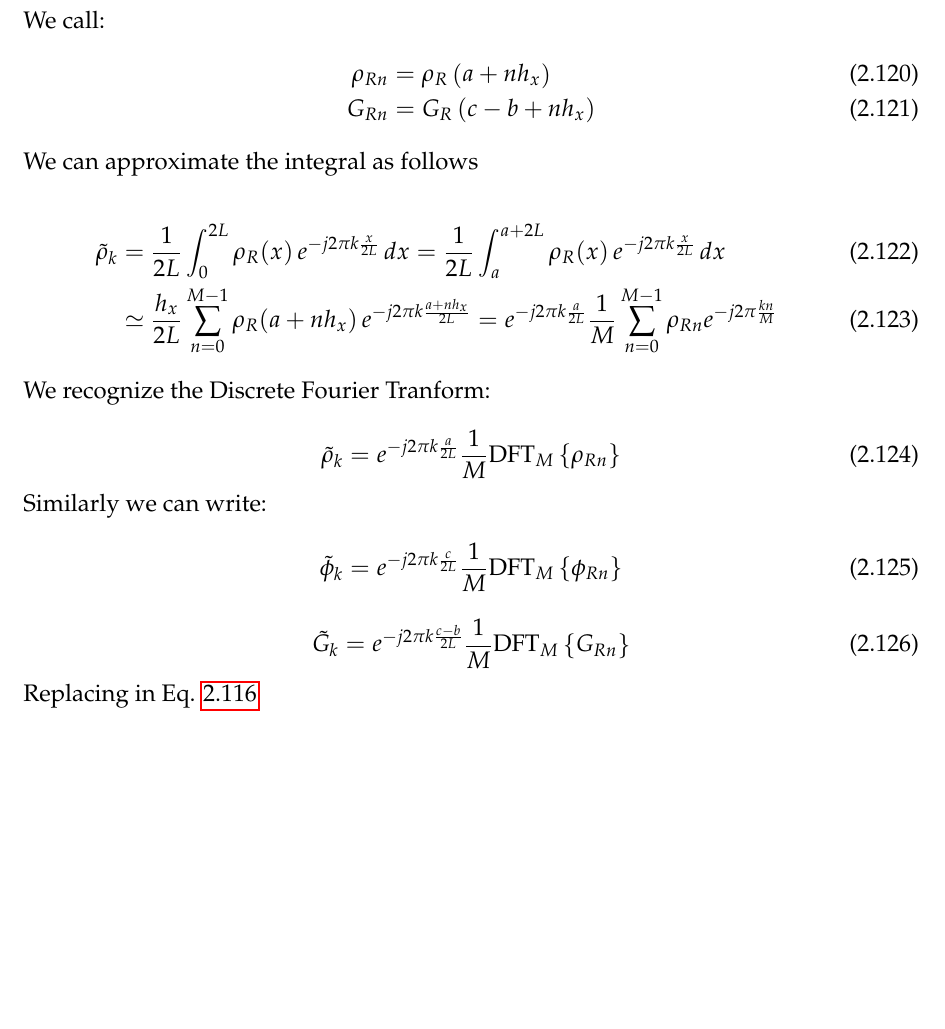
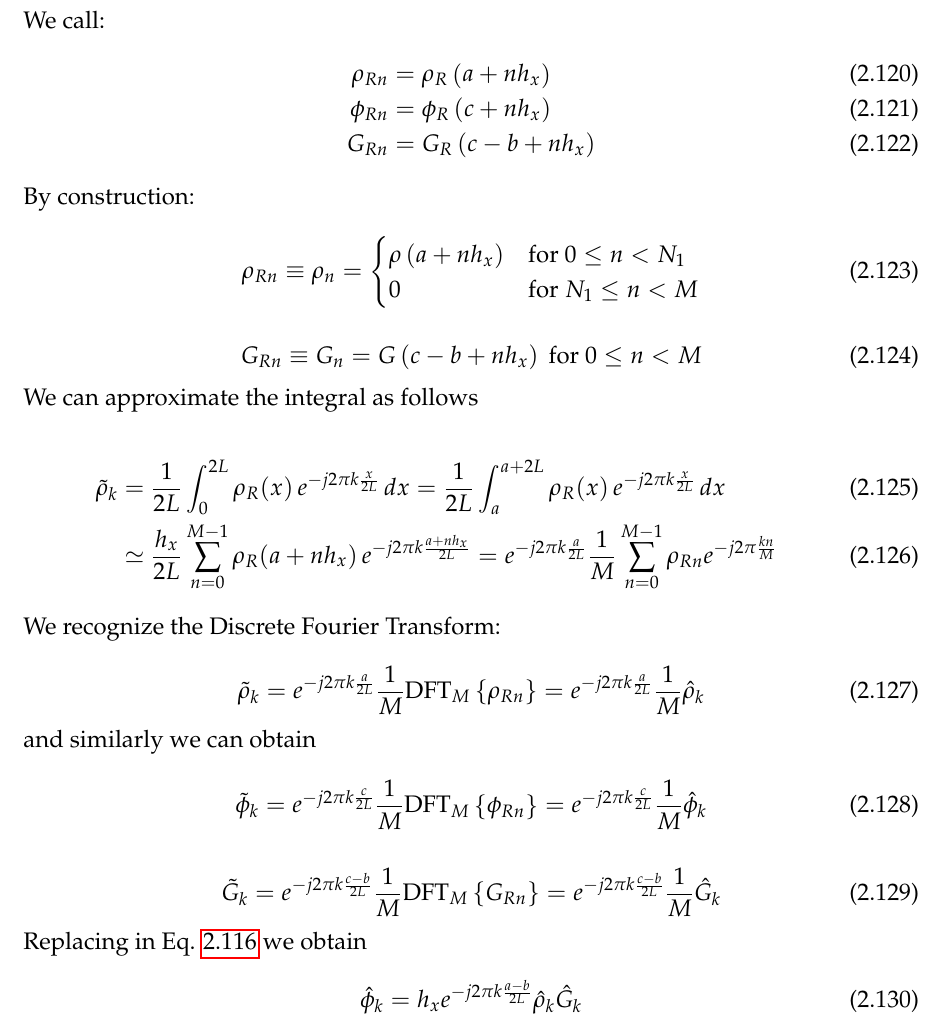
Before and after one commit to xsuite/xsuite, a LaTeX book (docs/physics_manual/physics_man.tex, which reads docs/physics_manual/xfields.tex): part of page 38 of 76, cut so that both start at the same text, the shorter picture padded with empty space. Compiled offline with pdfLaTeX.

Commit message:
Quick push

```diff
--- a/docs/physics_manual/xfields.tex
+++ b/docs/physics_manual/xfields.tex
@@ -708,8 +708,23 @@ N_2 &= L_2 / h_x
 We call:
 \begin{align}
  \rho_{Rn} &= \rho_{R}\left(a + nh_x\right)\\
+ \phi_{Rn} &= \phi_{R}\left(c + nh_x\right)\\
  G_{Rn} &= G_{R}\left(c - b + nh_x\right)
 \end{align}
+
+By construction:
+\begin{equation}
+ \rho_{Rn} \equiv \rho_n =
+ \begin{cases}
+\rho\left(a + nh_x\right)&\text{for}~0 \leq n <N_1 \\
+ 0 & \text{for}~N_1 \leq n < M
+ \end{cases}
+\end{equation}
+
+\begin{equation}
+G_{Rn} \equiv  G_n = G\left(c - b + nh_x\right)
+\text{ for}~0 \leq n <M
+\end{equation}
 
 We can approximate the integral as follows
 
@@ -723,22 +738,26 @@ e^{-j2\pi k \frac{a}{2L}} \frac{1}{M}
  \rho_{Rn} e^{-j2\pi \frac{kn}{M}}
 \end{align}
 
-We recognize the Discrete Fourier Tranform:
+We recognize the Discrete Fourier Transform:
 
 \begin{equation}
 \tilde{\rho}_k
 =
 e^{-j2\pi k \frac{a}{2L}} \frac{1}{M}
 \text{DFT}_M\left\{ \rho_{Rn}\right\}
+=
+e^{-j2\pi k \frac{a}{2L}} \frac{1}{M}
+\hat{\rho}_k
 \end{equation}
-
-Similarly we can write:
-
+and similarly we can obtain
 \begin{equation}
 \tilde{\phi}_k
 =
 e^{-j2\pi k \frac{c}{2L}} \frac{1}{M}
 \text{DFT}_M\left\{ \phi_{Rn}\right\}
+=
+e^{-j2\pi k \frac{c}{2L}} \frac{1}{M}
+\hat{\phi}_k
 \end{equation}
 
 \begin{equation}
@@ -746,9 +765,18 @@ e^{-j2\pi k \frac{c}{2L}} \frac{1}{M}
 =
 e^{-j2\pi k \frac{c-b}{2L}} \frac{1}{M}
 \text{DFT}_M\left\{ G_{Rn}\right\}
+=
+e^{-j2\pi k \frac{c-b}{2L}} \frac{1}{M}
+\hat{G}_k
 \end{equation}
 
-Replacing in Eq. \ref{eq:freqconv}
+Replacing in Eq. \ref{eq:freqconv} we obtain
+
+\begin{equation}
+\hat{\phi}_k  =
+h_x e^{-j2\pi k \frac{a-b}{2L}}
+\hat{\rho}_k \hat{G}_k
+\end{equation}
 
 \clearpage
 
```
Also changed, not shown: docs/physics_manual/physics_man.pdf.
